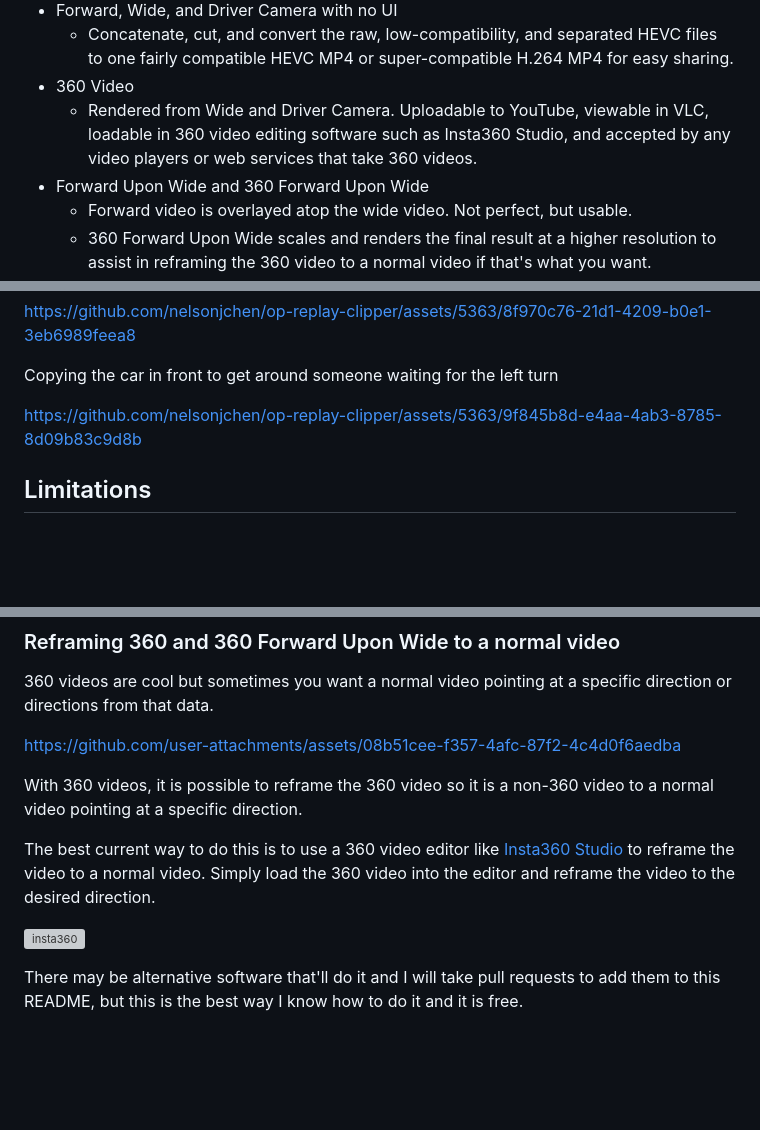
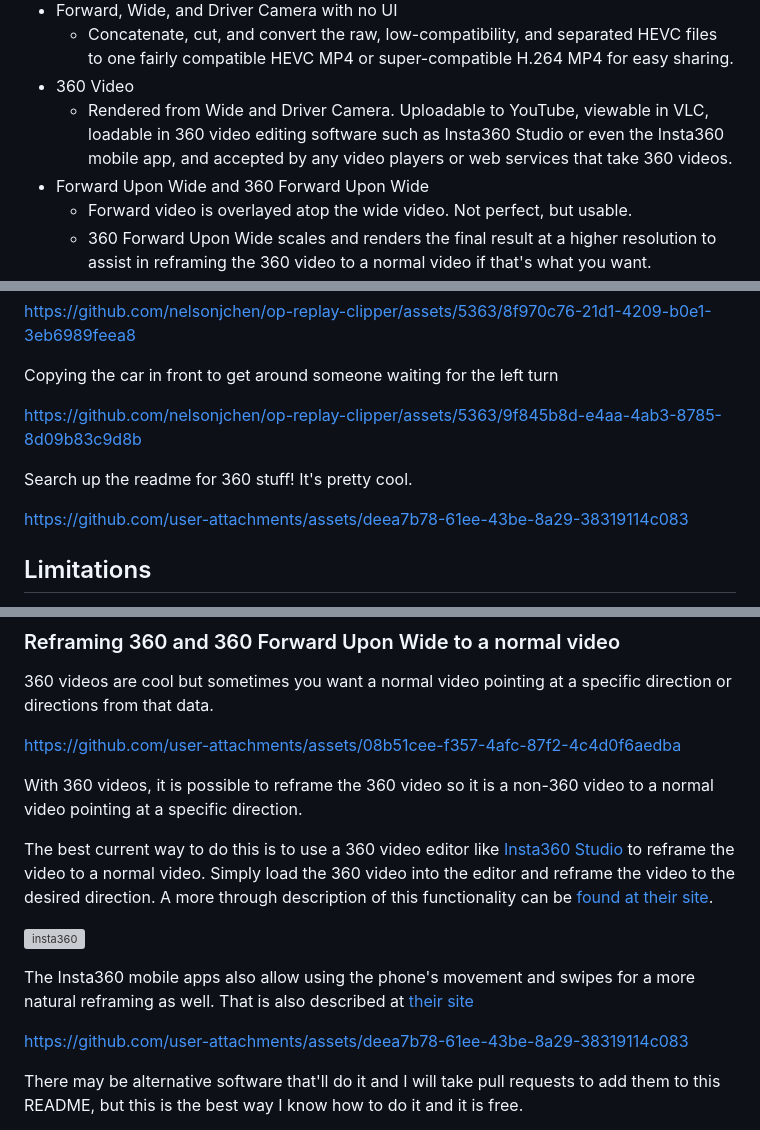
Before and after one commit to nelsonjchen/op-replay-clipper, a Markdown page: README.md, 3 parts joined by grey strips. Rendered like a GitHub page; blank space fills up the shorter version; grey boxes are pictures that could not be loaded.

Commit message:
Closes #92

```diff
--- a/README.md
+++ b/README.md
@@ -13,7 +13,7 @@ The clipper can produce clips of:
 * Forward, Wide, and Driver Camera with no UI
   * Concatenate, cut, and convert the raw, low-compatibility, and separated HEVC files to one fairly compatible HEVC MP4 or super-compatible H.264 MP4 for easy sharing.
 * 360 Video
-  * Rendered from Wide and Driver Camera. Uploadable to YouTube, viewable in VLC, loadable in 360 video editing software such as Insta360 Studio, and accepted by any video players or web services that take 360 videos.
+  * Rendered from Wide and Driver Camera. Uploadable to YouTube, viewable in VLC, loadable in 360 video editing software such as Insta360 Studio or even the Insta360 mobile app, and accepted by any video players or web services that take 360 videos.
 * Forward Upon Wide and 360 Forward Upon Wide
   * Forward video is overlayed atop the wide video. Not perfect, but usable.
   * 360 Forward Upon Wide scales and renders the final result at a higher resolution to assist in reframing the 360 video to a normal video if that's what you want.
@@ -109,6 +109,10 @@ Copying the car in front to get around someone waiting for the left turn
 
 https://github.com/nelsonjchen/op-replay-clipper/assets/5363/9f845b8d-e4aa-4ab3-8785-8d09b83c9d8b
 
+Search up the readme for 360 stuff! It's pretty cool.
+
+https://github.com/user-attachments/assets/deea7b78-61ee-43be-8a29-38319114c083
+
 ## Limitations
 
 - The UI replayed is comma.ai's latest stock UI on their master branch; routes from forks that differ alot from stock may not render correctly. Your experience may and will vary. Please make sure to note these replays are from fork data and may not be representative of the stock behavior. [The comma team really does not like it if you ask them to debug fork code as "it just takes too much time to be sidetracked by hidden and unclear changes"](https://discord.com/channels/469524606043160576/616456819027607567/1042263657851142194).
@@ -166,9 +170,13 @@ https://github.com/user-attachments/assets/08b51cee-f357-4afc-87f2-4c4d0f6aedba
 
 With 360 videos, it is possible to reframe the 360 video so it is a non-360 video to a normal video pointing at a specific direction.
 
-The best current way to do this is to use a 360 video editor like [Insta360 Studio](https://www.insta360.com/download/insta360-onex) to reframe the video to a normal video. Simply load the 360 video into the editor and reframe the video to the desired direction.
+The best current way to do this is to use a 360 video editor like [Insta360 Studio](https://www.insta360.com/download/insta360-onex) to reframe the video to a normal video. Simply load the 360 video into the editor and reframe the video to the desired direction. A more through description of this functionality can be [found at their site](https://www.insta360.com/blog/tips/how-to-edit-and-reframe-360.html).
 
 ![insta360](https://github.com/nelsonjchen/op-replay-clipper/assets/5363/dece938d-e575-48f7-b64e-659464800bc7)
+
+The Insta360 mobile apps also allow using the phone's movement and swipes for a more natural reframing as well. That is also described at [their site](https://www.insta360.com/blog/tips/how-to-edit-and-reframe-360.html)
+
+https://github.com/user-attachments/assets/deea7b78-61ee-43be-8a29-38319114c083
 
 There may be alternative software that'll do it and I will take pull requests to add them to this README, but this is the best way I know how to do it and it is free.
 
```
